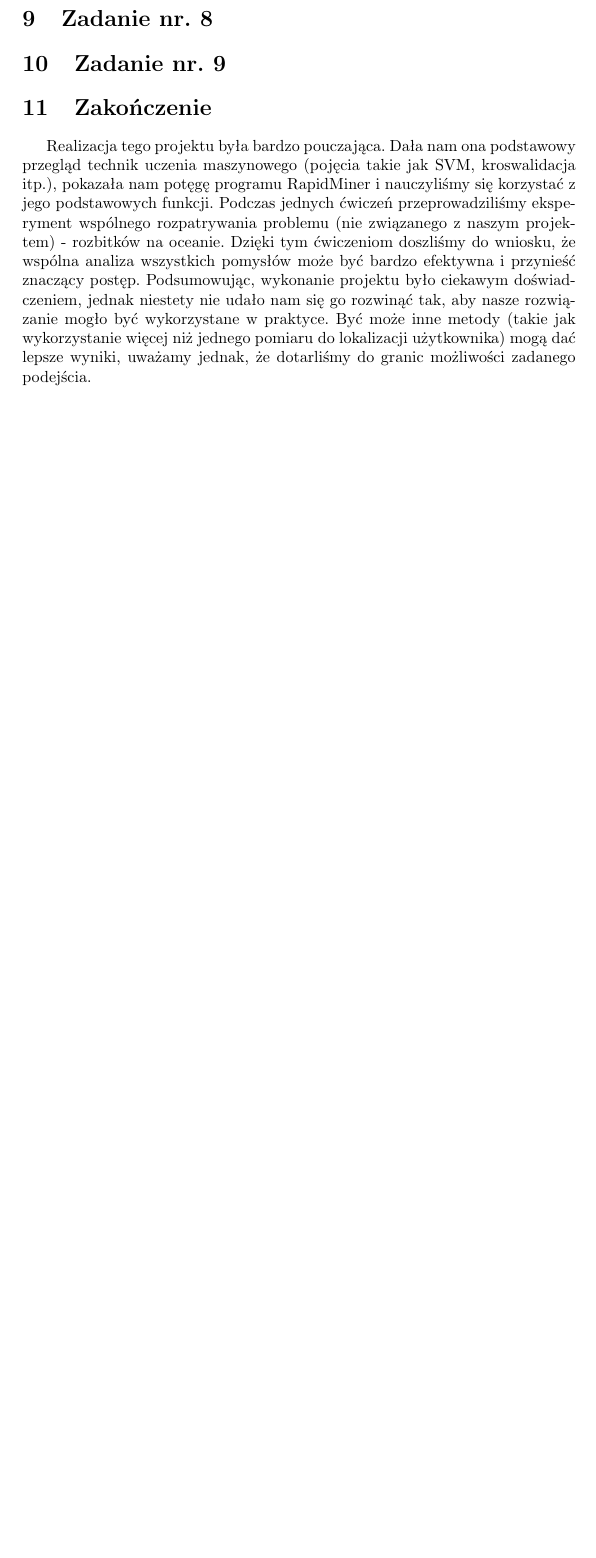
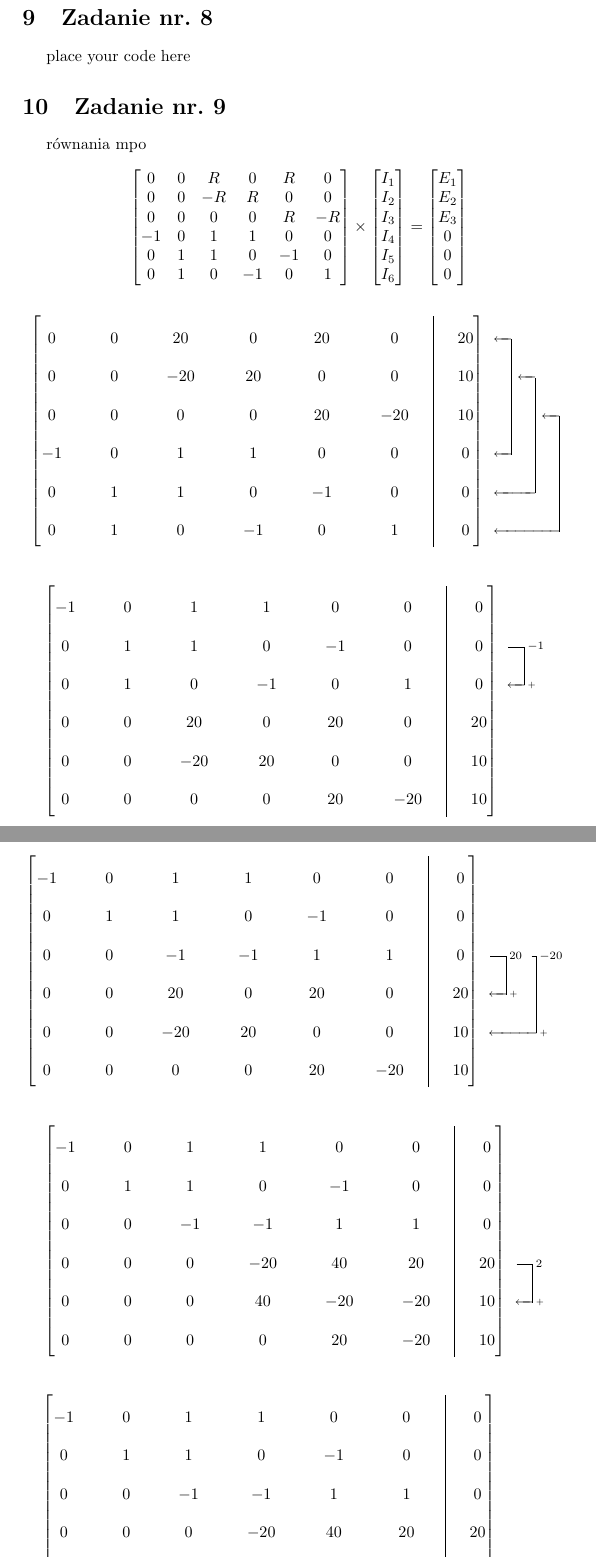
Before and after one commit to zaku0101/lab1-numerical-methods, a LaTeX document (sprawko.tex): part of page 11 of 11 before the commit and two parts of pages 13 and 14 of 15 after it, the two joined at a grey line, cut so that both start at the same text, the shorter picture padded with empty space. Compiled offline with pdfLaTeX.

Commit message:
completing all matrixes in doc

```diff
--- a/sprawko.tex
+++ b/sprawko.tex
@@ -257,5 +414,115 @@ Zadanie nr. 5 polegało na zaimplementowaniu dowolnego algorytmu do faktoryzacji
 \section{Zadanie nr. 8}
 
+place your code here
+
 \section{Zadanie nr. 9}
-\section{Zakończenie}
-Realizacja tego projektu była bardzo pouczająca. Dała nam ona podstawowy przegląd technik uczenia maszynowego (pojęcia takie jak SVM, kroswalidacja itp.), pokazała nam potęgę programu RapidMiner i nauczyliśmy się korzystać z jego podstawowych funkcji. Podczas jednych ćwiczeń przeprowadziliśmy eksperyment wspólnego rozpatrywania problemu (nie związanego z naszym projektem) - rozbitków na oceanie. Dzięki tym ćwiczeniom doszliśmy do wniosku, że wspólna analiza wszystkich pomysłów może być bardzo efektywna i przynieść znaczący postęp. Podsumowując, wykonanie projektu było ciekawym doświadczeniem, jednak niestety nie udało nam się go rozwinąć tak, aby nasze rozwiązanie mogło być wykorzystane w praktyce. Być może inne metody (takie jak wykorzystanie więcej niż jednego pomiaru do lokalizacji użytkownika) mogą dać lepsze wyniki, uważamy jednak, że dotarliśmy do granic możliwości zadanego podejścia.
+równania
+mpo
+
+\[ \begin{bmatrix}
+  \centering
+  \linespread{2}\selectfont
+  \addtolength{\arraycolsep}{10pt}
+  0 & 0 & R & 0 & R & 0\\
+  0 & 0 & -R & R & 0 & 0\\
+  0 & 0 & 0 & 0 & R & -R\\
+  -1 & 0 & 1 & 1 & 0 & 0\\
+  0 & 1 & 1 & 0 & -1 & 0\\
+  0 & 1 & 0 & -1 & 0 & 1\\
+
+\end{bmatrix}
+\times
+\begin{bmatrix}
+  I_{1}\\
+  I_{2}\\
+  I_{3}\\
+  I_{4}\\
+  I_{5}\\
+  I_{6}\\
+\end{bmatrix}
+=
+\begin{bmatrix}
+  E_{1}\\
+  E_{2}\\
+  E_{3}\\
+  0\\
+  0\\
+  0\\
+\end{bmatrix} \]
+
+\[
+  \centering
+  \linespread{2}\selectfont
+  \addtolength{\arraycolsep}{10pt}
+ \begin{gmatrix}[b]
+  0 & 0 & 20 & 0 & 20 & 0 & \BAR & 20\\
+  0 & 0 & -20 & 20 & 0 & 0 & \BAR & 10\\
+  0 & 0 & 0 & 0 & 20 & -20 & \BAR & 10\\
+  -1 & 0 & 1 & 1 & 0 & 0 & \BAR & 0\\
+  0 & 1 & 1 & 0 & -1 & 0 & \BAR & 0\\
+  0 & 1 & 0 & -1 & 0 & 1 & \BAR & 0
+  \rowops
+  \swap03
+  \swap14
+  \swap25
+\end{gmatrix}
+\]
+
+\[
+  \centering
+  \linespread{2}\selectfont
+  \addtolength{\arraycolsep}{10pt}
+ \begin{gmatrix}[b]
+  -1 & 0 & 1 & 1 & 0 & 0 & \BAR & 0\\
+  0 & 1 & 1 & 0 & -1 & 0 & \BAR & 0\\
+  0 & 1 & 0 & -1 & 0 & 1 & \BAR & 0\\
+  0 & 0 & 20 & 0 & 20 & 0 & \BAR & 20\\
+  0 & 0 & -20 & 20 & 0 & 0 & \BAR & 10\\
+  0 & 0 & 0 & 0 & 20 & -20 & \BAR & 10
+  \rowops
+  \add[-1]12
+\end{gmatrix}
+\]
+
+\[
+  \centering
+  \linespread{2}\selectfont
+  \addtolength{\arraycolsep}{10pt}
+ \begin{gmatrix}[b]
+  -1 & 0 & 1 & 1 & 0 & 0 & \BAR & 0\\
+  0 & 1 & 1 & 0 & -1 & 0 & \BAR & 0\\
+  0 & 0 & -1 & -1 & 1 & 1 & \BAR & 0\\
+  0 & 0 & 20 & 0 & 20 & 0 & \BAR & 20\\
+  0 & 0 & -20 & 20 & 0 & 0 & \BAR & 10\\
+  0 & 0 & 0 & 0 & 20 & -20 & \BAR & 10
+  \rowops
+  \add[20]23
+  \add[-20]24
+\end{gmatrix}
+\]
+
+\[
+  \centering
+  \linespread{2}\selectfont
+  \addtolength{\arraycolsep}{10pt}
+ \begin{gmatrix}[b]
+  -1 & 0 & 1 & 1 & 0 & 0 & \BAR & 0\\
+  0 & 1 & 1 & 0 & -1 & 0 & \BAR & 0\\
+  0 & 0 & -1 & -1 & 1 & 1 & \BAR & 0\\
+  0 & 0 & 0 & -20 & 40 & 20 & \BAR & 20\\
+  0 & 0 & 0 & 40 & -20 & -20 & \BAR & 10\\
+  0 & 0 & 0 & 0 & 20 & -20 & \BAR & 10
+  \rowops
+  \add[2]34
+\end{gmatrix}
+\]
+
+\[
+  \centering
+  \linespread{2}\selectfont
+  \addtolength{\arraycolsep}{10pt}
+ \begin{gmatrix}[b]
+  -1 & 0 & 1 & 1 & 0 & 0 & \BAR & 0\\
+  0 & 1 & 1 & 0 & -1 & 0 & \BAR & 0\\
+  0 & 0 & -1 & -1 & 1 & 1 & \BAR & 0\\
+  0 & 0 & 0 & -20 & 40 & 20 & \BAR & 20\\
@@ -261,0 +533 @@ Realizacja tego projektu była bardzo pouczająca. Dała nam ona podstawowy prze
+\end{gmatrix}
```
Also changed, not shown: sprawko.pdf, sprawko.tex (187 more changed lines), 6 other files.
